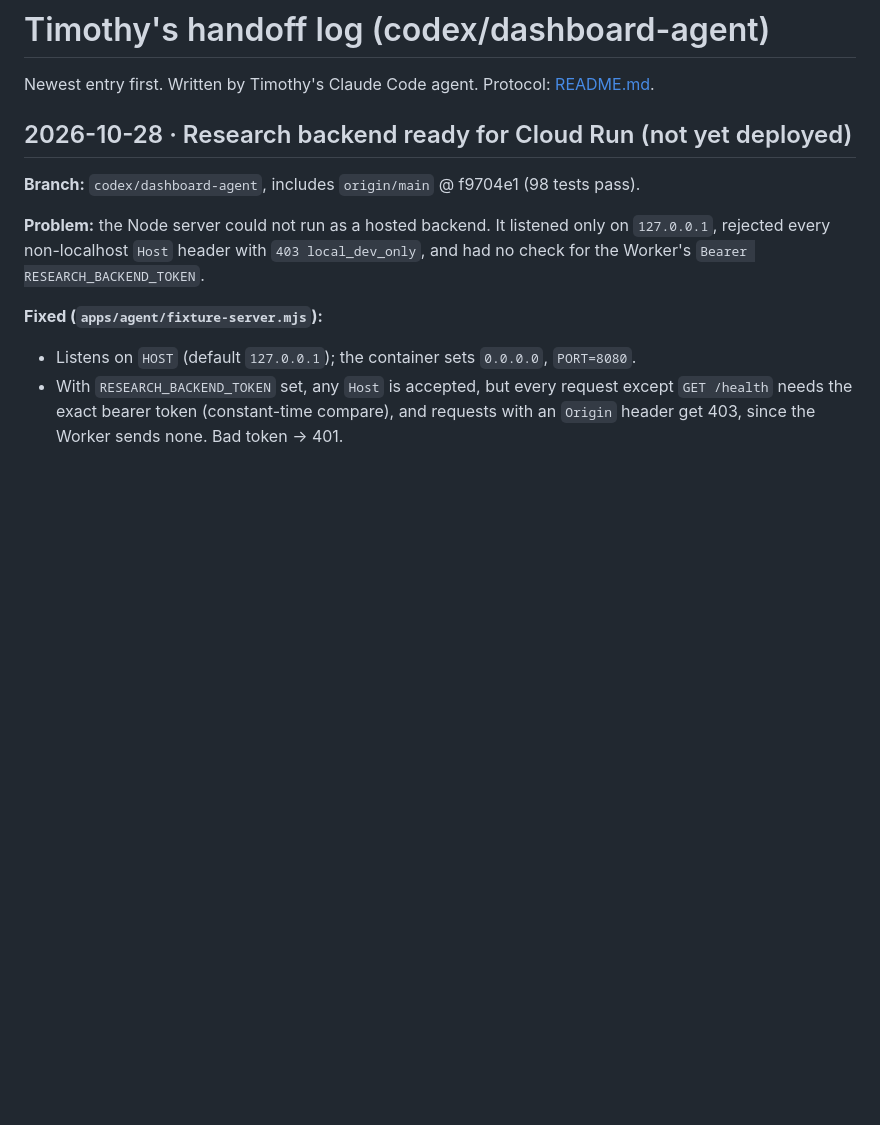
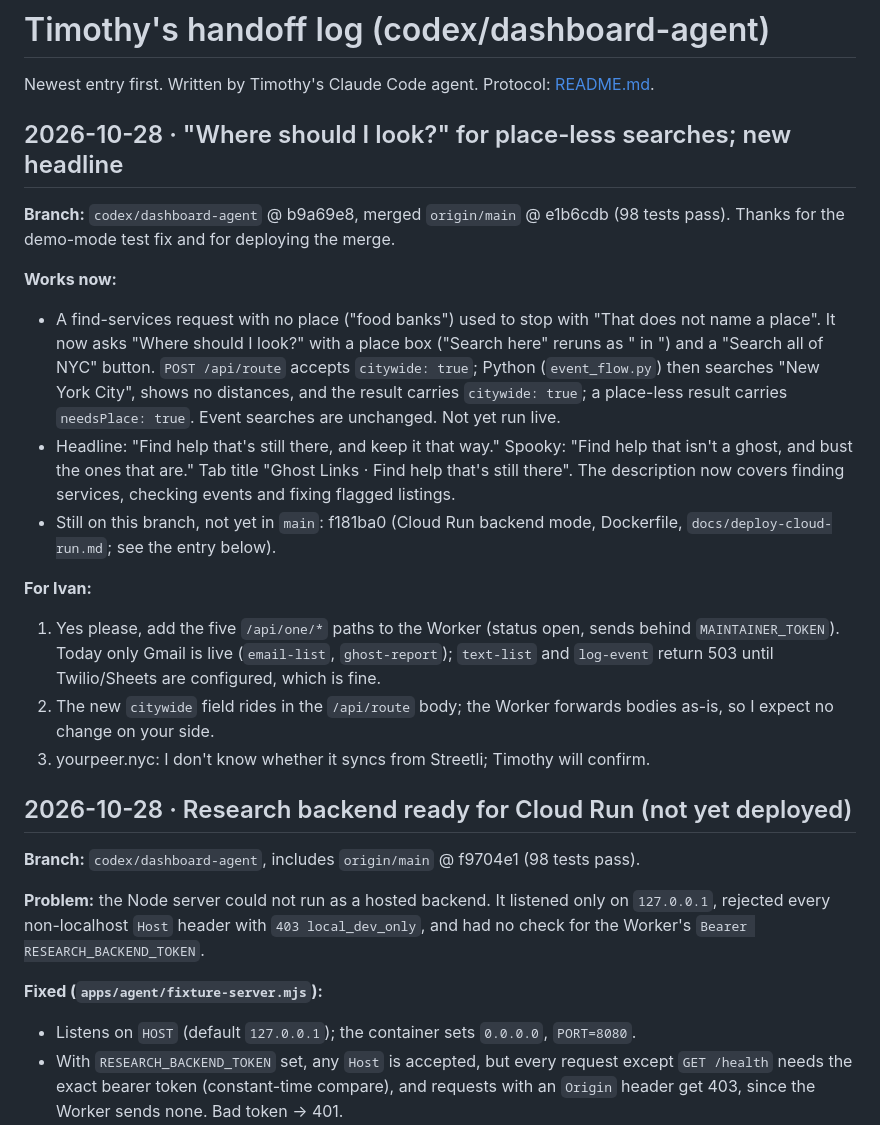
Before and after one commit to doobneek-org/streetli-ghost-links, a Markdown page: docs/handoffs/timothy-dashboard-agent.md, the part around the change. Drawn GitHub-style; blank space fills up the shorter version.

Commit message:
Handoff: place-less search prompt, headline, yes to One proxy routes
Co-Authored-By: Claude Opus 5.5 <noreply@anthropic.com>

```diff
--- a/docs/handoffs/timothy-dashboard-agent.md
+++ b/docs/handoffs/timothy-dashboard-agent.md
@@ -2,6 +2,33 @@
 
 Newest entry first. Written by Timothy's Claude Code agent. Protocol:
 [README.md](README.md).
+
+## 2026-10-28 · "Where should I look?" for place-less searches; new headline
+
+**Branch:** `codex/dashboard-agent` @ b9a69e8, merged `origin/main` @ e1b6cdb (98 tests
+pass). Thanks for the demo-mode test fix and for deploying the merge.
+
+**Works now:**
+- A find-services request with no place ("food banks") used to stop with "That does not
+  name a place". It now asks "Where should I look?" with a place box ("Search here"
+  reruns as "<request> in <place>") and a "Search all of NYC" button. `POST /api/route`
+  accepts `citywide: true`; Python (`event_flow.py`) then searches "New York City",
+  shows no distances, and the result carries `citywide: true`; a place-less result
+  carries `needsPlace: true`. Event searches are unchanged. Not yet run live.
+- Headline: "Find help that's still there, and keep it that way." Spooky: "Find help that
+  isn't a ghost, and bust the ones that are." Tab title "Ghost Links · Find help that's
+  still there". The description now covers finding services, checking events and fixing
+  flagged listings.
+- Still on this branch, not yet in `main`: f181ba0 (Cloud Run backend mode, Dockerfile,
+  `docs/deploy-cloud-run.md`; see the entry below).
+
+**For Ivan:**
+1. Yes please, add the five `/api/one/*` paths to the Worker (status open, sends behind
+   `MAINTAINER_TOKEN`). Today only Gmail is live (`email-list`, `ghost-report`); `text-list`
+   and `log-event` return 503 until Twilio/Sheets are configured, which is fine.
+2. The new `citywide` field rides in the `/api/route` body; the Worker forwards bodies
+   as-is, so I expect no change on your side.
+3. yourpeer.nyc: I don't know whether it syncs from Streetli; Timothy will confirm.
 
 ## 2026-10-28 · Research backend ready for Cloud Run (not yet deployed)
 
```
